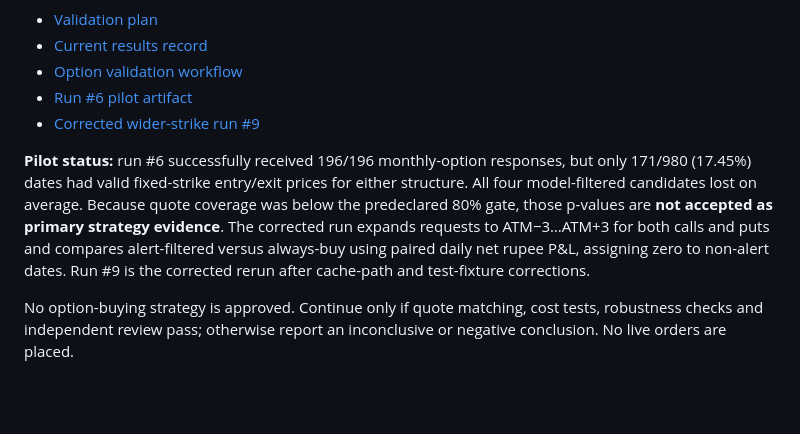
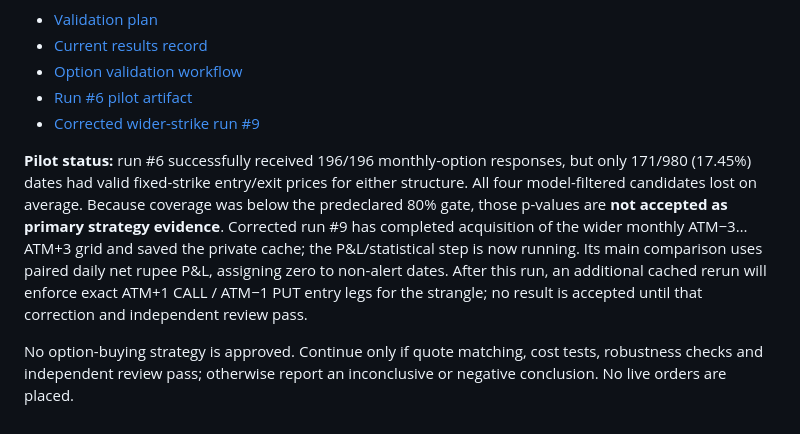
Before and after one commit to vishnuvcr/Naked-Options-v2, a Markdown page: README.md, the part around the change. GitHub-like rendering; blank space fills up the shorter version.

Commit message:
docs: update main README after wider options acquisition

```diff
--- a/README.md
+++ b/README.md
@@ -93,6 +93,6 @@ The original nine-phase NIFTY-PRED-1.0 prediction-only study remains closed and
 - [Run #6 pilot artifact](https://github.com/vishnuvcr/Naked-Options-v2/actions/runs/38543046923)
 - [Corrected wider-strike run #9](https://github.com/vishnuvcr/Naked-Options-v2/actions/runs/38545503819)
 
-**Pilot status:** run #6 successfully received 196/196 monthly-option responses, but only 171/980 (17.45%) dates had valid fixed-strike entry/exit prices for either structure. All four model-filtered candidates lost on average. Because quote coverage was below the predeclared 80% gate, those p-values are **not accepted as primary strategy evidence**. The corrected run expands requests to ATM−3…ATM+3 for both calls and puts and compares alert-filtered versus always-buy using paired daily net rupee P&L, assigning zero to non-alert dates. Run #9 is the corrected rerun after cache-path and test-fixture corrections.
+**Pilot status:** run #6 successfully received 196/196 monthly-option responses, but only 171/980 (17.45%) dates had valid fixed-strike entry/exit prices for either structure. All four model-filtered candidates lost on average. Because coverage was below the predeclared 80% gate, those p-values are **not accepted as primary strategy evidence**. Corrected run #9 has completed acquisition of the wider monthly ATM−3…ATM+3 grid and saved the private cache; the P&L/statistical step is now running. Its main comparison uses paired daily net rupee P&L, assigning zero to non-alert dates. After this run, an additional cached rerun will enforce exact ATM+1 CALL / ATM−1 PUT entry legs for the strangle; no result is accepted until that correction and independent review pass.
 
 No option-buying strategy is approved. Continue only if quote matching, cost tests, robustness checks and independent review pass; otherwise report an inconclusive or negative conclusion. No live orders are placed.
```
